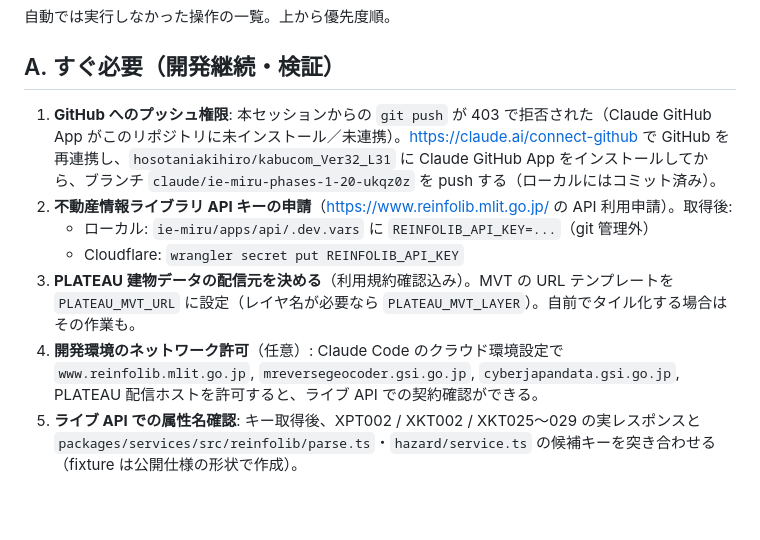
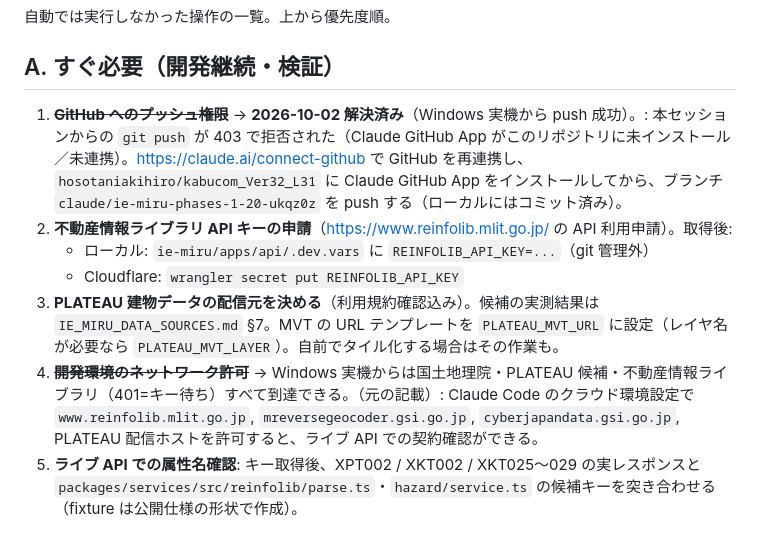
Before and after one commit to hosotaniakihiro/kabucom_Ver32_L31, a Markdown page: docs/IE_MIRU_HUMAN_ACTION.md, the part around the change. GitHub-like rendering; blank space fills up the shorter version.

```diff
--- a/docs/IE_MIRU_HUMAN_ACTION.md
+++ b/docs/IE_MIRU_HUMAN_ACTION.md
@@ -4,12 +4,12 @@
 
 ## A. すぐ必要（開発継続・検証）
 
-1. **GitHub へのプッシュ権限**: 本セッションからの `git push` が 403 で拒否された（Claude GitHub App がこのリポジトリに未インストール／未連携）。https://claude.ai/connect-github で GitHub を再連携し、`hosotaniakihiro/kabucom_Ver32_L31` に Claude GitHub App をインストールしてから、ブランチ `claude/ie-miru-phases-1-20-ukqz0z` を push する（ローカルにはコミット済み）。
+1. ~~**GitHub へのプッシュ権限**~~ → **2026-10-02 解決済み**（Windows 実機から push 成功）。: 本セッションからの `git push` が 403 で拒否された（Claude GitHub App がこのリポジトリに未インストール／未連携）。https://claude.ai/connect-github で GitHub を再連携し、`hosotaniakihiro/kabucom_Ver32_L31` に Claude GitHub App をインストールしてから、ブランチ `claude/ie-miru-phases-1-20-ukqz0z` を push する（ローカルにはコミット済み）。
 2. **不動産情報ライブラリ API キーの申請**（https://www.reinfolib.mlit.go.jp/ の API 利用申請）。取得後:
    - ローカル: `ie-miru/apps/api/.dev.vars` に `REINFOLIB_API_KEY=...`（git 管理外）
    - Cloudflare: `wrangler secret put REINFOLIB_API_KEY`
-3. **PLATEAU 建物データの配信元を決める**（利用規約確認込み）。MVT の URL テンプレートを `PLATEAU_MVT_URL` に設定（レイヤ名が必要なら `PLATEAU_MVT_LAYER`）。自前でタイル化する場合はその作業も。
-4. **開発環境のネットワーク許可**（任意）: Claude Code のクラウド環境設定で `www.reinfolib.mlit.go.jp`, `mreversegeocoder.gsi.go.jp`, `cyberjapandata.gsi.go.jp`, PLATEAU 配信ホストを許可すると、ライブ API での契約確認ができる。
+3. **PLATEAU 建物データの配信元を決める**（利用規約確認込み）。候補の実測結果は `IE_MIRU_DATA_SOURCES.md` §7。MVT の URL テンプレートを `PLATEAU_MVT_URL` に設定（レイヤ名が必要なら `PLATEAU_MVT_LAYER`）。自前でタイル化する場合はその作業も。
+4. ~~**開発環境のネットワーク許可**~~ → Windows 実機からは国土地理院・PLATEAU 候補・不動産情報ライブラリ（401=キー待ち）すべて到達できる。（元の記載）: Claude Code のクラウド環境設定で `www.reinfolib.mlit.go.jp`, `mreversegeocoder.gsi.go.jp`, `cyberjapandata.gsi.go.jp`, PLATEAU 配信ホストを許可すると、ライブ API での契約確認ができる。
 5. **ライブ API での属性名確認**: キー取得後、XPT002 / XKT002 / XKT025〜029 の実レスポンスと `packages/services/src/reinfolib/parse.ts`・`hazard/service.ts` の候補キーを突き合わせる（fixture は公開仕様の形状で作成）。
 
 ## B. iOS（Apple Developer 関連・課金を伴う可能性）
```
Also changed, not shown: docs/IE_MIRU_DATA_SOURCES.md (+12 -0 lines).
